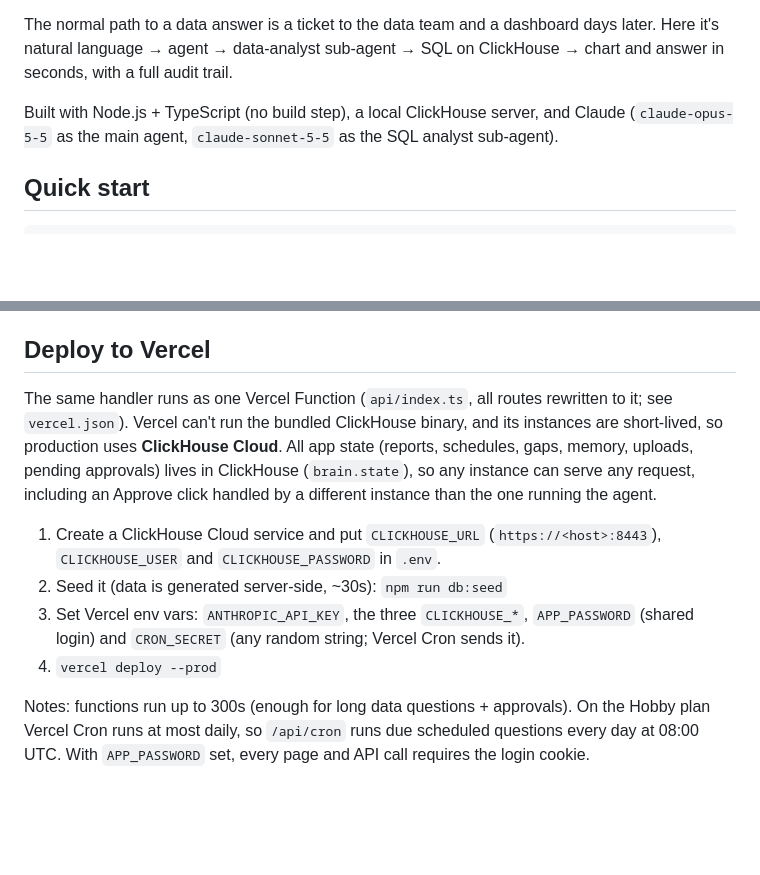
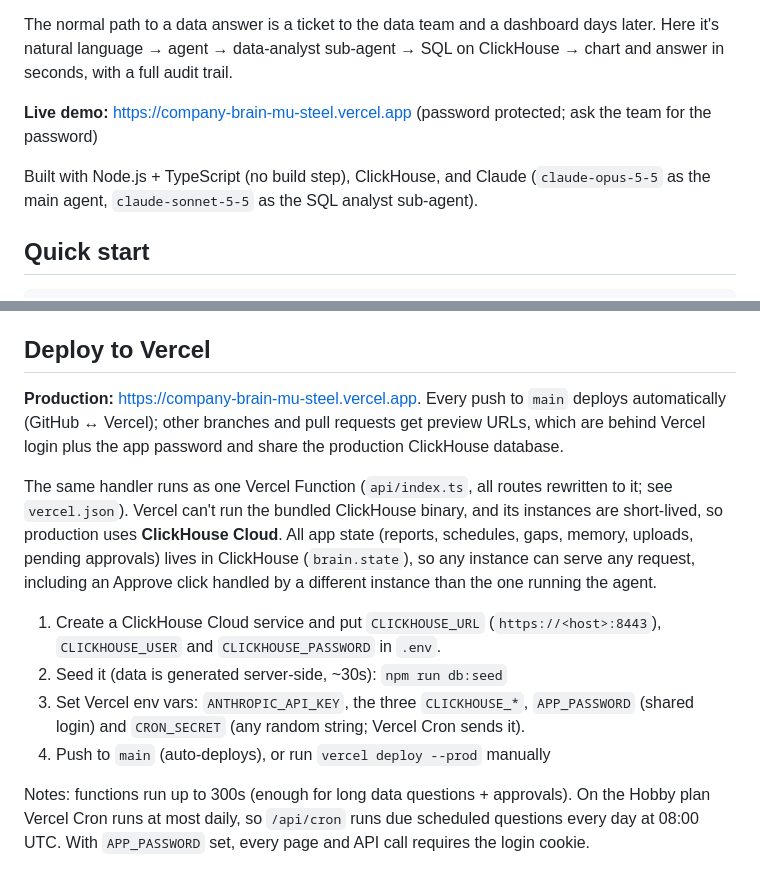
Before and after one commit to rgarciasf/company-brain, a Markdown page: README.md, 2 parts joined by grey strips. Rendered like a GitHub page; blank space fills up the shorter version.

Commit message:
README: add production URL and auto-deploy notes
Co-Authored-By: Claude Opus 5.5 <noreply@anthropic.com>

```diff
--- a/README.md
+++ b/README.md
@@ -4,7 +4,9 @@ An AI-powered knowledge **and analytics** system. It connects a company's docume
 
 The normal path to a data answer is a ticket to the data team and a dashboard days later. Here it's natural language → agent → data-analyst sub-agent → SQL on ClickHouse → chart and answer in seconds, with a full audit trail.
 
-Built with Node.js + TypeScript (no build step), a local ClickHouse server, and Claude (`claude-opus-5-5` as the main agent, `claude-sonnet-5-5` as the SQL analyst sub-agent).
+**Live demo:** https://company-brain-mu-steel.vercel.app (password protected; ask the team for the password)
+
+Built with Node.js + TypeScript (no build step), ClickHouse, and Claude (`claude-opus-5-5` as the main agent, `claude-sonnet-5-5` as the SQL analyst sub-agent).
 
 ## Quick start
 
@@ -72,12 +74,14 @@ Data tables: `pulse.events` (~38M rows), `pulse.workspaces`, `pulse.invoices`, `
 
 ## Deploy to Vercel
 
+**Production:** https://company-brain-mu-steel.vercel.app. Every push to `main` deploys automatically (GitHub ↔ Vercel); other branches and pull requests get preview URLs, which are behind Vercel login plus the app password and share the production ClickHouse database.
+
 The same handler runs as one Vercel Function (`api/index.ts`, all routes rewritten to it; see `vercel.json`). Vercel can't run the bundled ClickHouse binary, and its instances are short-lived, so production uses **ClickHouse Cloud**. All app state (reports, schedules, gaps, memory, uploads, pending approvals) lives in ClickHouse (`brain.state`), so any instance can serve any request, including an Approve click handled by a different instance than the one running the agent.
 
 1. Create a ClickHouse Cloud service and put `CLICKHOUSE_URL` (`https://<host>:8443`), `CLICKHOUSE_USER` and `CLICKHOUSE_PASSWORD` in `.env`.
 2. Seed it (data is generated server-side, ~30s): `npm run db:seed`
 3. Set Vercel env vars: `ANTHROPIC_API_KEY`, the three `CLICKHOUSE_*`, `APP_PASSWORD` (shared login) and `CRON_SECRET` (any random string; Vercel Cron sends it).
-4. `vercel deploy --prod`
+4. Push to `main` (auto-deploys), or run `vercel deploy --prod` manually
 
 Notes: functions run up to 300s (enough for long data questions + approvals). On the Hobby plan Vercel Cron runs at most daily, so `/api/cron` runs due scheduled questions every day at 08:00 UTC. With `APP_PASSWORD` set, every page and API call requires the login cookie.
 
```
